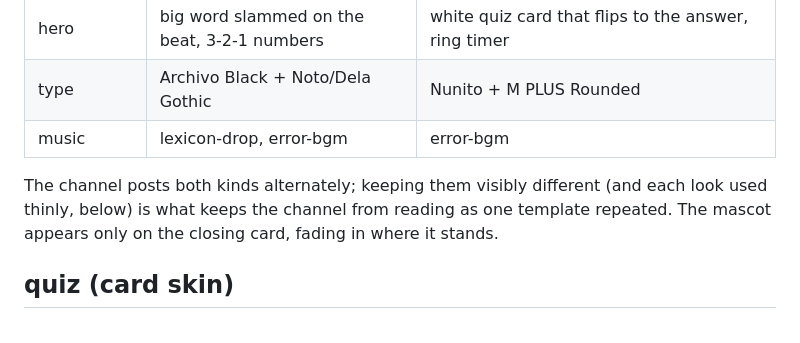
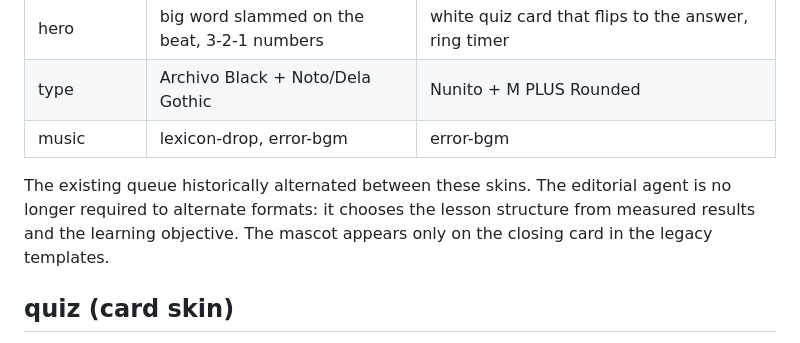
Before and after one commit to nomuonji/error-english, a Markdown page: beat-shorts/README.md, the part around the change. GitHub-like rendering.

Commit message:
docs: remove mandatory alternating format policy

```diff
--- a/beat-shorts/README.md
+++ b/beat-shorts/README.md
@@ -15,9 +15,9 @@ Animation Factory is not used any more (owner decision 2026-11-01).
 | type | Archivo Black + Noto/Dela Gothic | Nunito + M PLUS Rounded |
 | music | lexicon-drop, error-bgm | error-bgm |
 
-The channel posts both kinds alternately; keeping them visibly different (and each look used
-thinly, below) is what keeps the channel from reading as one template repeated.
-The mascot appears only on the closing card, fading in where it stands.
+The existing queue historically alternated between these skins. The editorial agent is no
+longer required to alternate formats: it chooses the lesson structure from measured results and
+the learning objective. The mascot appears only on the closing card in the legacy templates.
 
 ## quiz (card skin)
 
```
